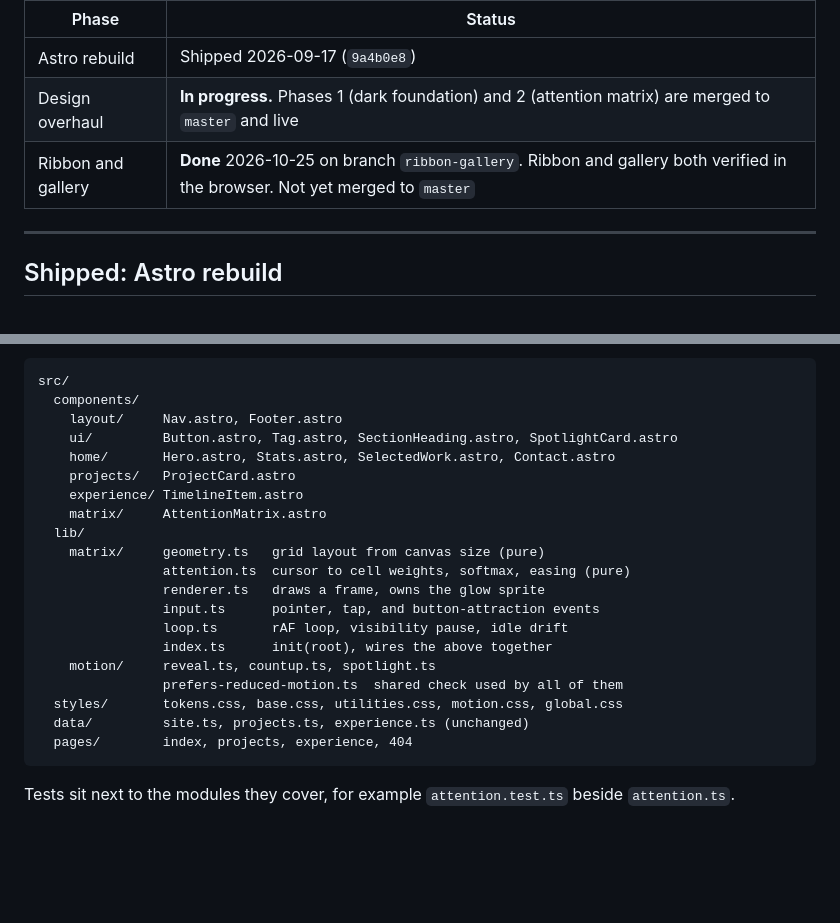
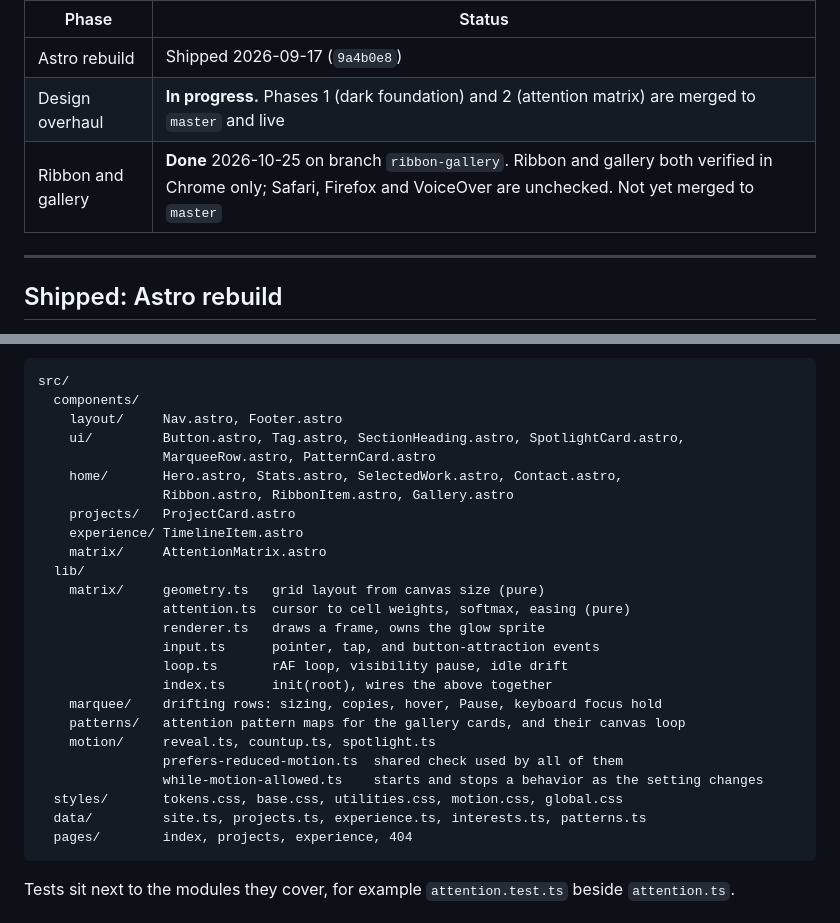
Before and after one commit to TrevorDohm/TrevorDohm.github.io, a Markdown page: PLAN.md, 2 parts joined by grey strips. GitHub-like rendering; blank space fills up the shorter version.

Commit message:
Update the docs for the ribbon and gallery files and their test coverage
Co-Authored-By: Claude Opus 5.5 <noreply@anthropic.com>

````diff
--- a/PLAN.md
+++ b/PLAN.md
@@ -6,7 +6,7 @@
 |---|---|
 | Astro rebuild | Shipped 2026-09-17 (`9a4b0e8`) |
 | Design overhaul | **In progress.** Phases 1 (dark foundation) and 2 (attention matrix) are merged to `master` and live |
-| Ribbon and gallery | **Done** 2026-10-25 on branch `ribbon-gallery`. Ribbon and gallery both verified in the browser. Not yet merged to `master` |
+| Ribbon and gallery | **Done** 2026-10-25 on branch `ribbon-gallery`. Ribbon and gallery both verified in Chrome only; Safari, Firefox and VoiceOver are unchecked. Not yet merged to `master` |
 
 ---
 
@@ -209,8 +209,10 @@ Target layout:
 src/
   components/
     layout/     Nav.astro, Footer.astro
-    ui/         Button.astro, Tag.astro, SectionHeading.astro, SpotlightCard.astro
-    home/       Hero.astro, Stats.astro, SelectedWork.astro, Contact.astro
+    ui/         Button.astro, Tag.astro, SectionHeading.astro, SpotlightCard.astro,
+                MarqueeRow.astro, PatternCard.astro
+    home/       Hero.astro, Stats.astro, SelectedWork.astro, Contact.astro,
+                Ribbon.astro, RibbonItem.astro, Gallery.astro
     projects/   ProjectCard.astro
     experience/ TimelineItem.astro
     matrix/     AttentionMatrix.astro
@@ -221,10 +223,13 @@ src/
                 input.ts      pointer, tap, and button-attraction events
                 loop.ts       rAF loop, visibility pause, idle drift
                 index.ts      init(root), wires the above together
+    marquee/    drifting rows: sizing, copies, hover, Pause, keyboard focus hold
+    patterns/   attention pattern maps for the gallery cards, and their canvas loop
     motion/     reveal.ts, countup.ts, spotlight.ts
                 prefers-reduced-motion.ts  shared check used by all of them
+                while-motion-allowed.ts    starts and stops a behavior as the setting changes
   styles/       tokens.css, base.css, utilities.css, motion.css, global.css
-  data/         site.ts, projects.ts, experience.ts (unchanged)
+  data/         site.ts, projects.ts, experience.ts, interests.ts, patterns.ts
   pages/        index, projects, experience, 404
 ```
 
````
Also changed, not shown: CLAUDE.md (+3 -1 lines).
